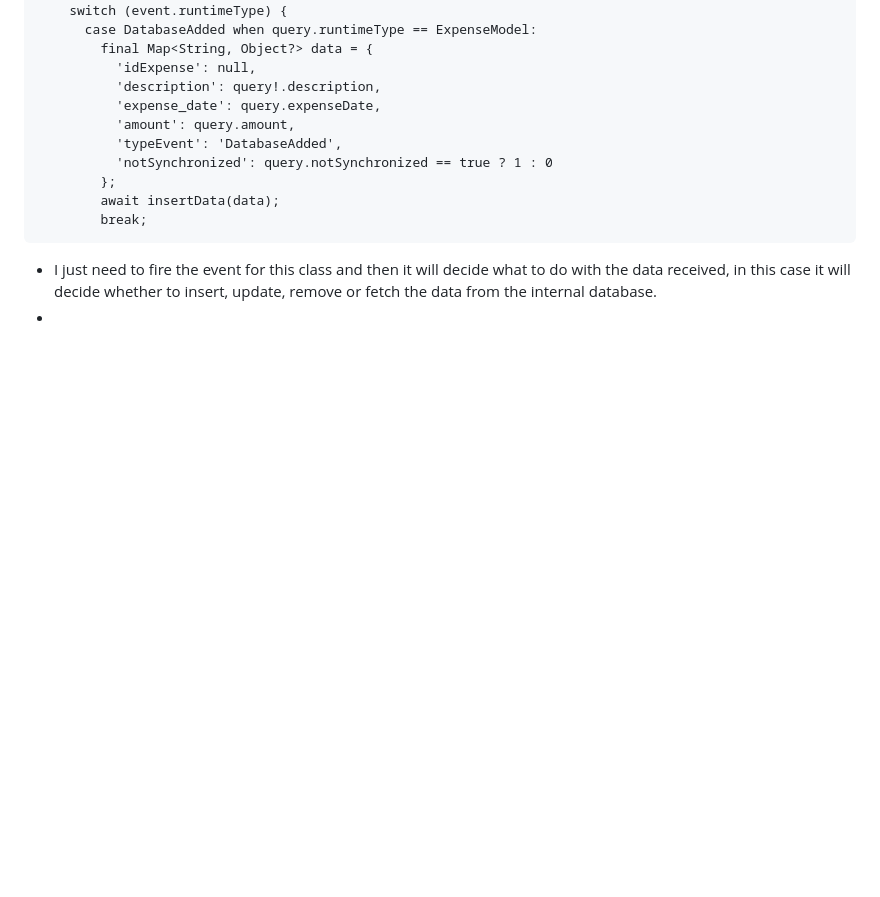
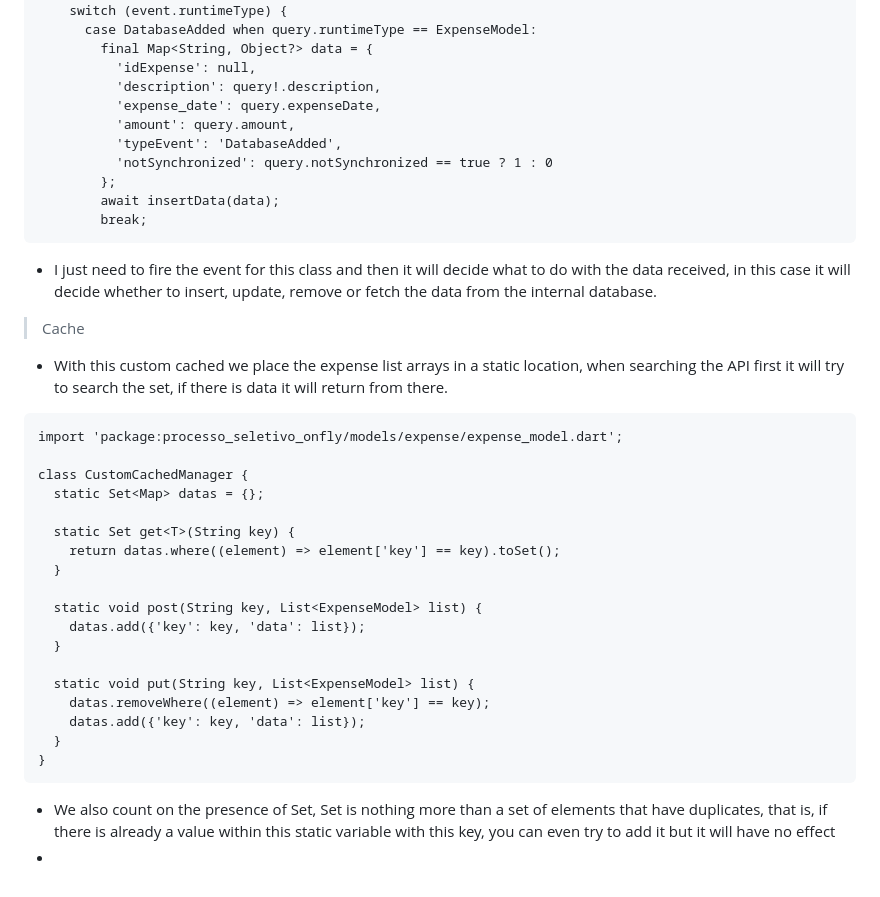
Before and after one commit to matheusfelipe1/processo_seletivo_onfly, a Markdown page: README.md, the part around the change. GitHub-like rendering; blank space fills up the shorter version.

```diff
--- a/README.md
+++ b/README.md
@@ -156,4 +156,27 @@
             break;
 >
 - I just need to fire the event for this class and then it will decide what to do with the data received, in this case it will decide whether to insert, update, remove or fetch the data from the internal database.
+> Cache
+- With this custom cached we place the expense list arrays in a static location, when searching the API first it will try to search the set, if there is data it will return from there.
+>
+    import 'package:processo_seletivo_onfly/models/expense/expense_model.dart';
+
+    class CustomCachedManager {
+      static Set<Map> datas = {};
+
+      static Set get<T>(String key) {
+        return datas.where((element) => element['key'] == key).toSet();
+      }
+
+      static void post(String key, List<ExpenseModel> list) {
+        datas.add({'key': key, 'data': list});
+      }
+
+      static void put(String key, List<ExpenseModel> list) {
+        datas.removeWhere((element) => element['key'] == key);
+        datas.add({'key': key, 'data': list});
+      }
+    }
+>
+- We also count on the presence of Set, Set is nothing more than a set of elements that have duplicates, that is, if there is already a value within this static variable with this key, you can even try to add it but it will have no effect
 -
```
